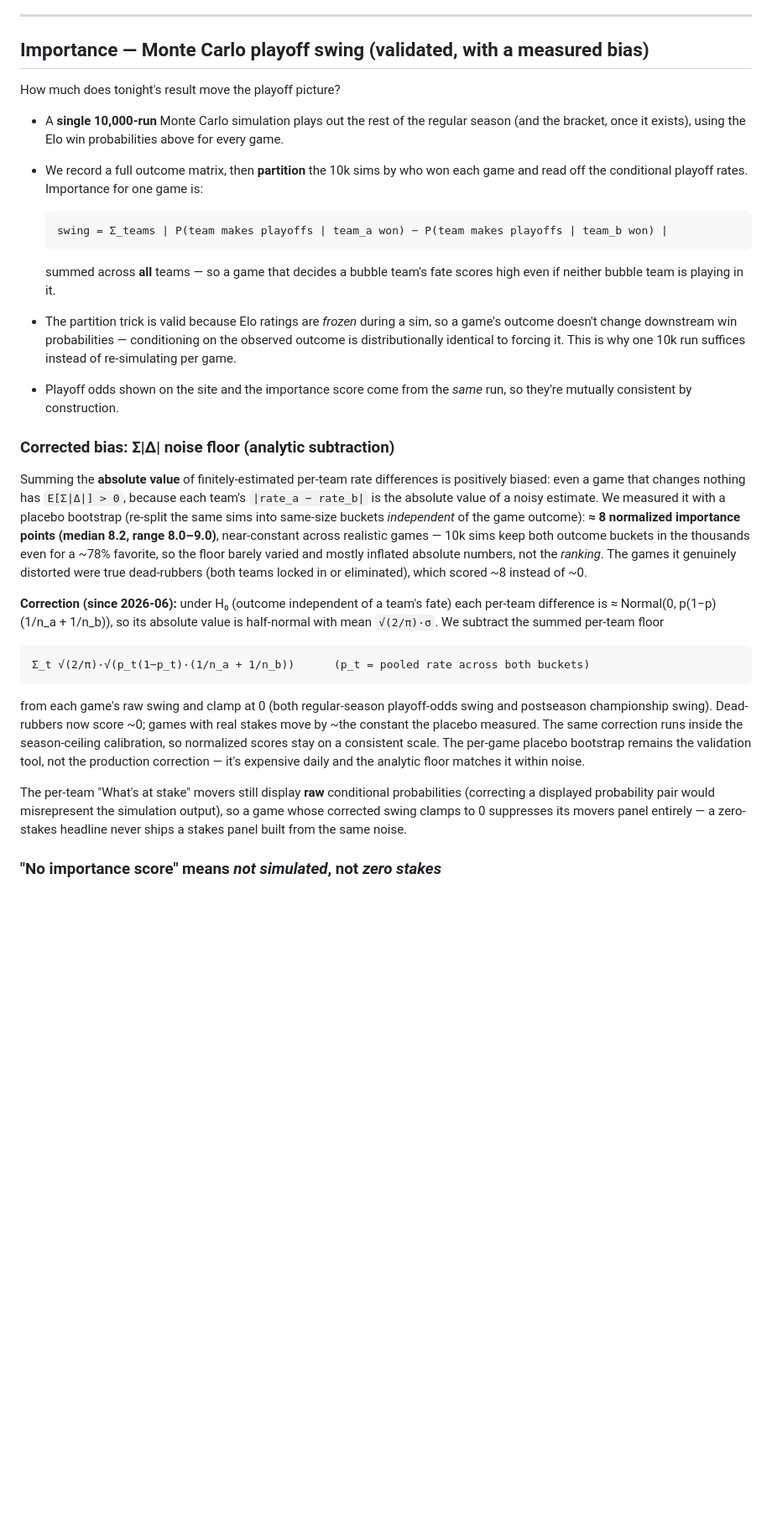
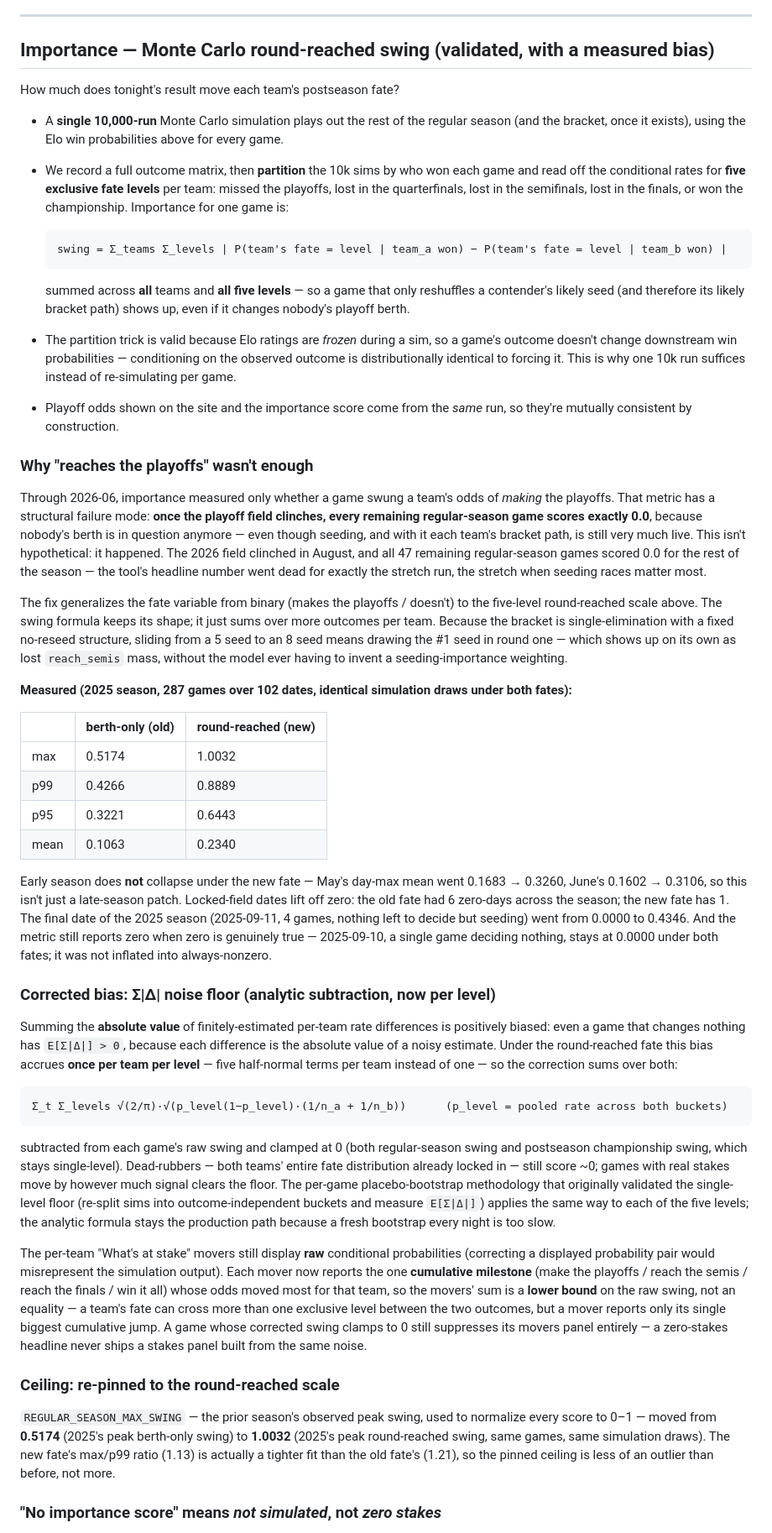
Before and after one commit to Maggiedp/wnba-games-to-watch, a Markdown page: METHODOLOGY.md, the part around the change. Shown at 84% size. GitHub-like rendering; blank space fills up the shorter version.

Commit message:
docs: rewrite METHODOLOGY.md importance section for round-reached fate
Importance now measures the all-team swing in how far each team goes
(five-level fate: missed/lost_qf/lost_sf/lost_finals/champion), not just
playoff berths. Explains why: a berth-only metric goes to exactly 0.0 for
every game once the playoff field clinches, which happened in production
in August 2026 (47 straight zero-score games). Updates the noise-floor
explanation to per-level and the pinned ceiling to 1.0032 (was 0.5174).

Co-Authored-By: Claude Opus 5 <noreply@anthropic.com>
Claude-Session: https://claude.ai/code/session_01Ax8WoQS3SaWE6vpbYdemVx

````diff
--- a/METHODOLOGY.md
+++ b/METHODOLOGY.md
@@ -77,21 +77,24 @@ fatigue signal to capture.) The tooling stays in the tree to re-check as more se
 
 ---
 
-## Importance — Monte Carlo playoff swing (validated, with a measured bias)
+## Importance — Monte Carlo round-reached swing (validated, with a measured bias)
 
-How much does tonight's result move the playoff picture?
+How much does tonight's result move each team's postseason fate?
 
 - A **single 10,000-run** Monte Carlo simulation plays out the rest of the regular season (and the
   bracket, once it exists), using the Elo win probabilities above for every game.
 - We record a full outcome matrix, then **partition** the 10k sims by who won each game and read off
-  the conditional playoff rates. Importance for one game is:
+  the conditional rates for **five exclusive fate levels** per team: missed the playoffs, lost in the
+  quarterfinals, lost in the semifinals, lost in the finals, or won the championship. Importance for
+  one game is:
 
   ```
-  swing = Σ_teams | P(team makes playoffs | team_a won) − P(team makes playoffs | team_b won) |
+  swing = Σ_teams Σ_levels | P(team's fate = level | team_a won) − P(team's fate = level | team_b won) |
   ```
 
-  summed across **all** teams — so a game that decides a bubble team's fate scores high even if
-  neither bubble team is playing in it.
+  summed across **all** teams and **all five levels** — so a game that only reshuffles a
+  contender's likely seed (and therefore its likely bracket path) shows up, even if it changes
+  nobody's playoff berth.
 - The partition trick is valid because Elo ratings are *frozen* during a sim, so a game's outcome
   doesn't change downstream win probabilities — conditioning on the observed outcome is
   distributionally identical to forcing it. This is why one 10k run suffices instead of
@@ -99,35 +102,73 @@ How much does tonight's result move the playoff picture?
 - Playoff odds shown on the site and the importance score come from the *same* run, so they're
   mutually consistent by construction.
 
-### Corrected bias: Σ|Δ| noise floor (analytic subtraction)
+### Why "reaches the playoffs" wasn't enough
+
+Through 2026-06, importance measured only whether a game swung a team's odds of *making* the
+playoffs. That metric has a structural failure mode: **once the playoff field clinches, every
+remaining regular-season game scores exactly 0.0**, because nobody's berth is in question anymore —
+even though seeding, and with it each team's bracket path, is still very much live. This isn't
+hypothetical: it happened. The 2026 field clinched in August, and all 47 remaining regular-season
+games scored 0.0 for the rest of the season — the tool's headline number went dead for exactly the
+stretch run, the stretch when seeding races matter most.
+
+The fix generalizes the fate variable from binary (makes the playoffs / doesn't) to the five-level
+round-reached scale above. The swing formula keeps its shape; it just sums over more outcomes per
+team. Because the bracket is single-elimination with a fixed no-reseed structure, sliding from a 5
+seed to an 8 seed means drawing the #1 seed in round one — which shows up on its own as lost
+`reach_semis` mass, without the model ever having to invent a seeding-importance weighting.
+
+**Measured (2025 season, 287 games over 102 dates, identical simulation draws under both fates):**
+
+| | berth-only (old) | round-reached (new) |
+|---|---|---|
+| max | 0.5174 | 1.0032 |
+| p99 | 0.4266 | 0.8889 |
+| p95 | 0.3221 | 0.6443 |
+| mean | 0.1063 | 0.2340 |
+
+Early season does **not** collapse under the new fate — May's day-max mean went 0.1683 → 0.3260,
+June's 0.1602 → 0.3106, so this isn't just a late-season patch. Locked-field dates lift off zero:
+the old fate had 6 zero-days across the season; the new fate has 1. The final date of the 2025
+season (2025-09-11, 4 games, nothing left to decide but seeding) went from 0.0000 to 0.4346. And the
+metric still reports zero when zero is genuinely true — 2025-09-10, a single game deciding nothing,
+stays at 0.0000 under both fates; it was not inflated into always-nonzero.
+
+### Corrected bias: Σ|Δ| noise floor (analytic subtraction, now per level)
 
 Summing the **absolute value** of finitely-estimated per-team rate differences is positively biased:
-even a game that changes nothing has `E[Σ|Δ|] > 0`, because each team's `|rate_a − rate_b|` is the
-absolute value of a noisy estimate. We measured it with a placebo bootstrap (re-split the same sims
-into same-size buckets *independent* of the game outcome): **≈ 8 normalized importance points
-(median 8.2, range 8.0–9.0)**, near-constant across realistic games — 10k sims keep both outcome
-buckets in the thousands even for a ~78% favorite, so the floor barely varied and mostly inflated
-absolute numbers, not the *ranking*. The games it genuinely distorted were true dead-rubbers (both
-teams locked in or eliminated), which scored ~8 instead of ~0.
-
-**Correction (since 2026-06):** under H₀ (outcome independent of a team's fate) each per-team
-difference is ≈ Normal(0, p(1−p)(1/n_a + 1/n_b)), so its absolute value is half-normal with mean
-`√(2/π)·σ`. We subtract the summed per-team floor
+even a game that changes nothing has `E[Σ|Δ|] > 0`, because each difference is the absolute value of
+a noisy estimate. Under the round-reached fate this bias accrues **once per team per level** — five
+half-normal terms per team instead of one — so the correction sums over both:
 
 ```
-Σ_t √(2/π)·√(p_t(1−p_t)·(1/n_a + 1/n_b))      (p_t = pooled rate across both buckets)
+Σ_t Σ_levels √(2/π)·√(p_level(1−p_level)·(1/n_a + 1/n_b))      (p_level = pooled rate across both buckets)
 ```
 
-from each game's raw swing and clamp at 0 (both regular-season playoff-odds swing and postseason
-championship swing). Dead-rubbers now score ~0; games with real stakes move by ~the constant the
-placebo measured. The same correction runs inside the season-ceiling calibration, so normalized
-scores stay on a consistent scale. The per-game placebo bootstrap remains the validation tool, not
-the production correction — it's expensive daily and the analytic floor matches it within noise.
+subtracted from each game's raw swing and clamped at 0 (both regular-season swing and postseason
+championship swing, which stays single-level). Dead-rubbers — both teams' entire fate distribution
+already locked in — still score ~0; games with real stakes move by however much signal clears the
+floor. The per-game placebo-bootstrap methodology that originally validated the single-level floor
+(re-split sims into outcome-independent buckets and measure `E[Σ|Δ|]`) applies the same way to each
+of the five levels; the analytic formula stays the production path because a fresh bootstrap every
+night is too slow.
 
 The per-team "What's at stake" movers still display **raw** conditional probabilities (correcting
-a displayed probability pair would misrepresent the simulation output), so a game whose corrected
-swing clamps to 0 suppresses its movers panel entirely — a zero-stakes headline never ships a
-stakes panel built from the same noise.
+a displayed probability pair would misrepresent the simulation output). Each mover now reports the
+one **cumulative milestone** (make the playoffs / reach the semis / reach the finals / win it all)
+whose odds moved most for that team, so the movers' sum is a **lower bound** on the raw swing, not
+an equality — a team's fate can cross more than one exclusive level between the two outcomes, but a
+mover reports only its single biggest cumulative jump. A game whose corrected swing clamps to 0
+still suppresses its movers panel entirely — a zero-stakes headline never ships a stakes panel built
+from the same noise.
+
+### Ceiling: re-pinned to the round-reached scale
+
+`REGULAR_SEASON_MAX_SWING` — the prior season's observed peak swing, used to normalize every score
+to 0–1 — moved from **0.5174** (2025's peak berth-only swing) to **1.0032** (2025's peak
+round-reached swing, same games, same simulation draws). The new fate's max/p99 ratio (1.13) is
+actually a tighter fit than the old fate's (1.21), so the pinned ceiling is less of an outlier than
+before, not more.
 
 ### "No importance score" means *not simulated*, not *zero stakes*
 
````
